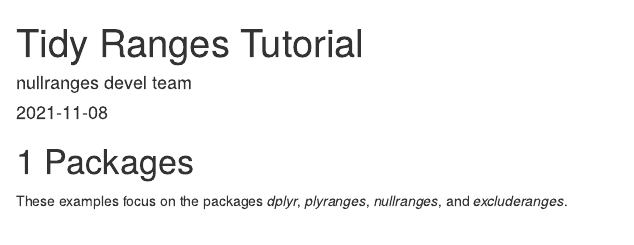
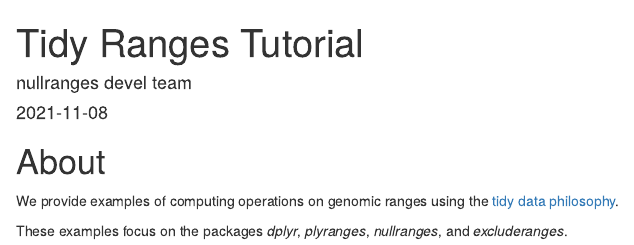
Before and after one commit to tidyomics/tidy-ranges-tutorial, an R Markdown document (index.Rmd): the page in a window 1100 px wide, from its top. Rendered offline with R 4.5, knitr and Pandoc, with nearby package versions; drawn as R Markdown's standard HTML page in place of the format the file asks for.

Commit message:
update book

```diff
--- a/_bookdown.yml
+++ b/_bookdown.yml
@@ -1,6 +1,7 @@
 book_filename: "tidy-ranges-tutorial"
+output_dir: "docs"
+rmd_files: ["index.Rmd", "join-example.Rmd"]
 language:
   ui:
     chapter_name: "Chapter "
 delete_merged_file: true
-output_dir: "docs"
--- a/index.Rmd
+++ b/index.Rmd
@@ -9,10 +9,15 @@ bibliography: book.bib
 biblio-style: apalike
 link-citations: yes
 github-repo: rstudio/bookdown-demo
-description: "Basic examples of computing tidy operations on ranges."
+description: |
+    Basic examples of computing operations on genomic ranges using the
+    tidy data philosophy.
 ---
 
-# Packages
+# About {-}
+
+We provide examples of computing operations on genomic ranges using the
+[tidy data philosophy](https://tidyr.tidyverse.org/articles/tidy-data.html).
 
 These examples focus on the packages *dplyr*, *plyranges*,
 *nullranges*, and *excluderanges*.
```
Also changed, not shown: join-example.Rmd (+14 -3 lines), docs/reference-keys.txt, docs/search_index.json, 3 other files.
